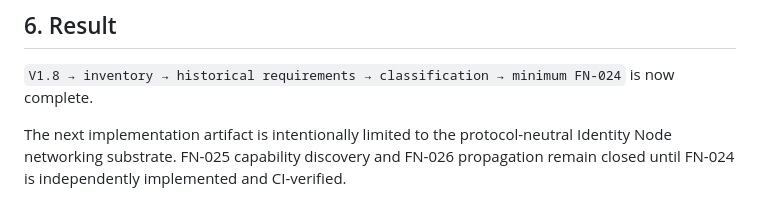
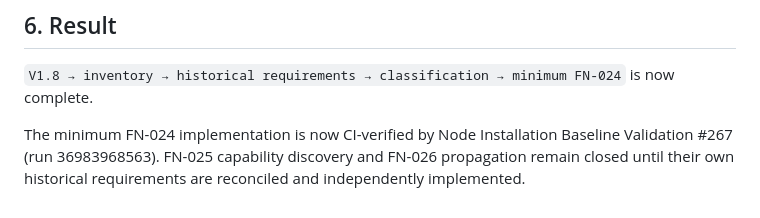
Before and after one commit to byLAEV/Chain-Poker-Genesis, a Markdown page: docs/node/RED-DE-NODOS-V1.8-RECONCILIATION.md, the part around the change. GitHub-like rendering.

Commit message:
docs: record FN-024 CI verification evidence

```diff
--- a/docs/node/RED-DE-NODOS-V1.8-RECONCILIATION.md
+++ b/docs/node/RED-DE-NODOS-V1.8-RECONCILIATION.md
@@ -151,4 +151,4 @@ Therefore those concepts must not be silently inserted into FN-024. They remain
 
 `V1.8 → inventory → historical requirements → classification → minimum FN-024` is now complete.
 
-The next implementation artifact is intentionally limited to the protocol-neutral Identity Node networking substrate. FN-025 capability discovery and FN-026 propagation remain closed until FN-024 is independently implemented and CI-verified.
+The minimum FN-024 implementation is now CI-verified by Node Installation Baseline Validation #267 (run 36983968563). FN-025 capability discovery and FN-026 propagation remain closed until their own historical requirements are reconciled and independently implemented.
```
